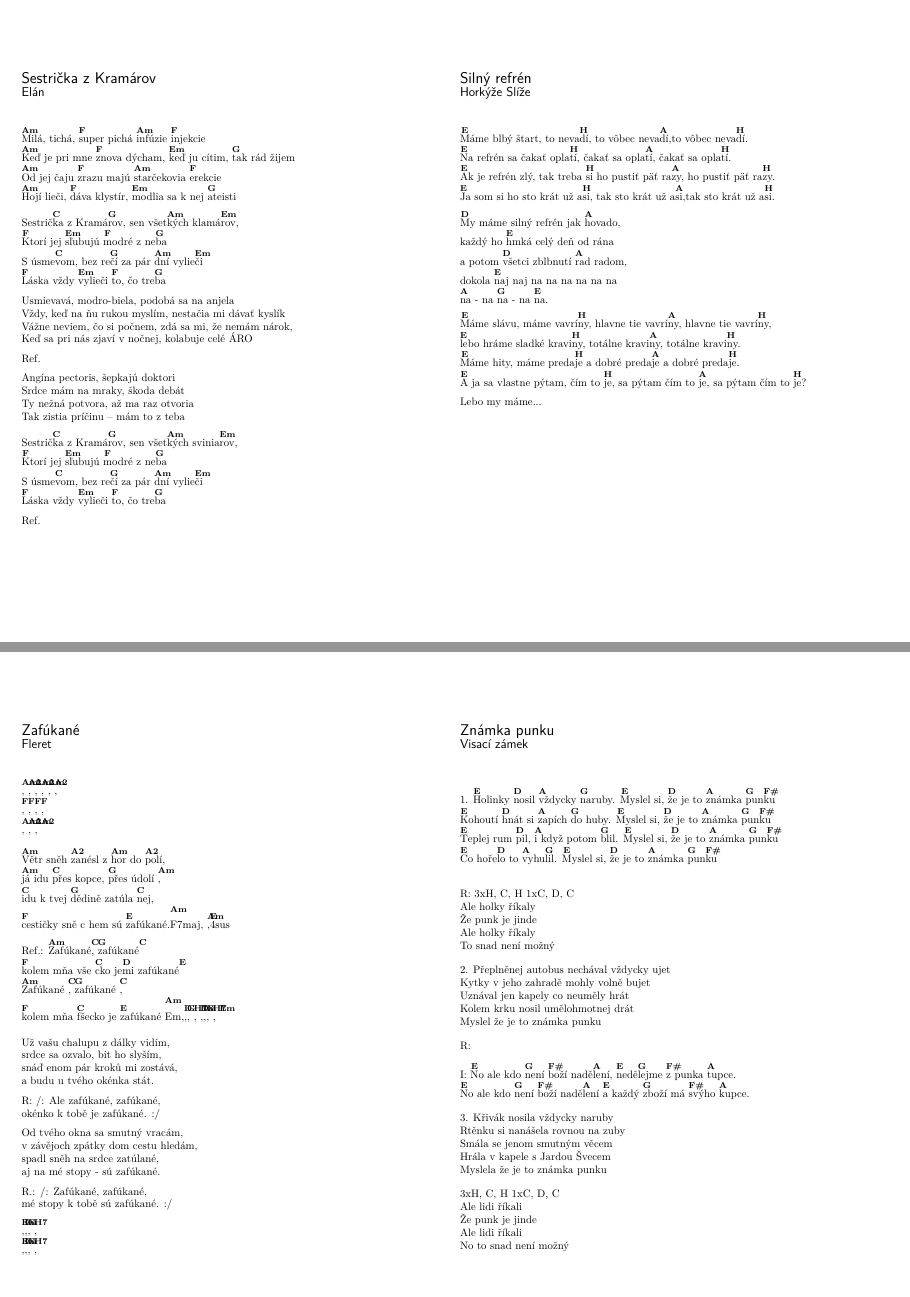
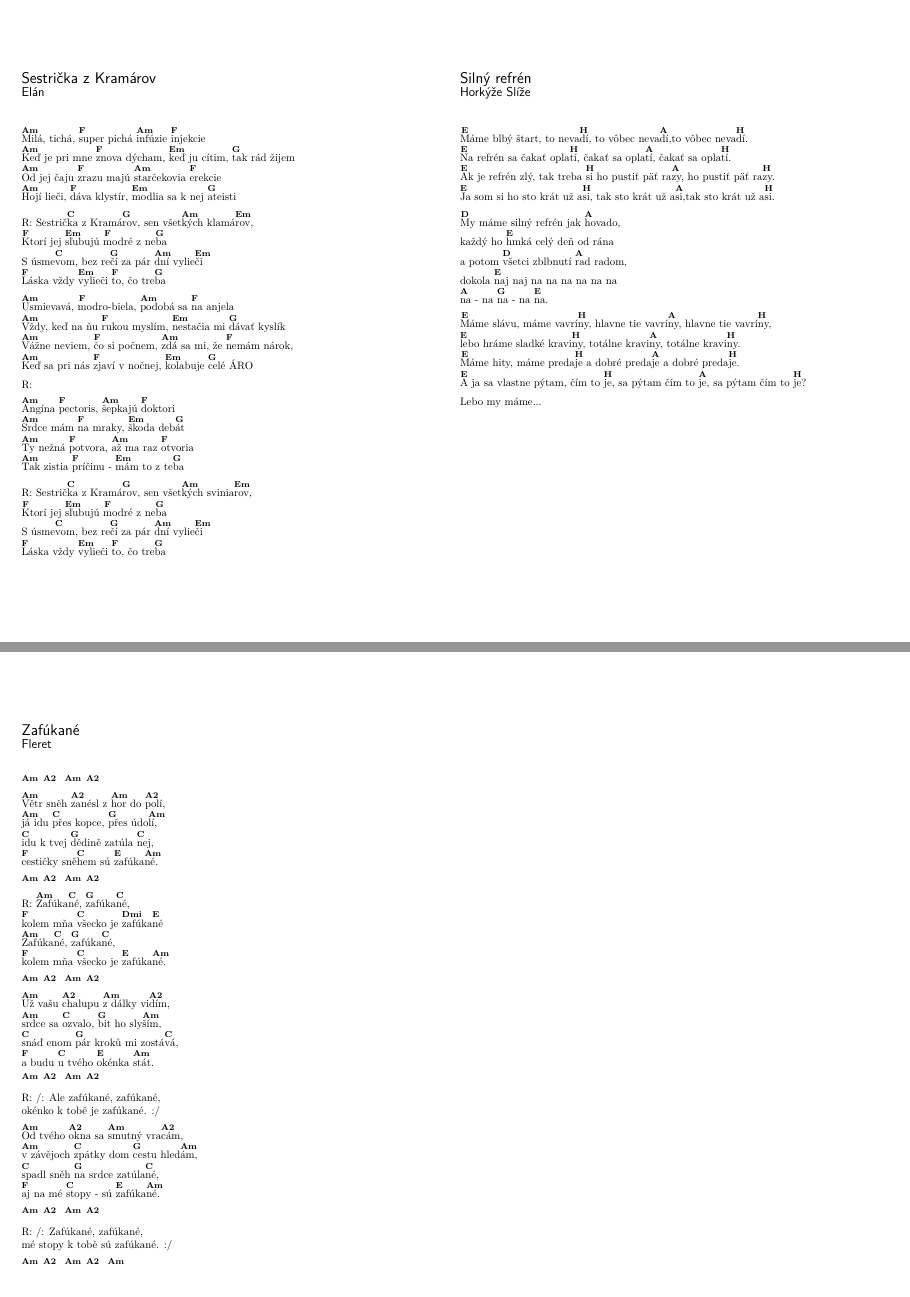
Before and after one commit to jlusticky/zpevnik, a LaTeX document (zpevnik.tex, which reads songs/Sestricka_z_Kramarov.tex, songs/Zafukane.tex): pages 7 and 8 of 9, joined at a grey line. Compiled offline with XeLaTeX.

Commit message:
Chordify Sestricka z Kramarov and Zafukane

```diff
--- a/songs/Sestricka_z_Kramarov.tex
+++ b/songs/Sestricka_z_Kramarov.tex
@@ -9,28 +9,26 @@
 \C{Am}Od jej čaju \C{F}zrazu majú \C{Am}starčekovia \C{F}erekcie
 \C{Am}Hojí lieči, \C{F}dáva klystír, \C{Em}modlia sa k nej \C{G}ateisti
 
-Sestrič\C{C}ka z Kramá\C{G}rov, sen všet\C{Am}kých klamá\C{Em}rov,
+R: Sestrič\C{C}ka z Kramá\C{G}rov, sen všet\C{Am}kých klamá\C{Em}rov,
 \C{F}Ktorí jej \C{Em}sľubujú \C{F}modré z ne\C{G}ba
 S úsme\C{C}vom, bez re\C{G}čí za pár \C{Am}dní vylie\C{Em}či
 \C{F}Láska vždy \C{Em}vylieči \C{F}to, čo tre\C{G}ba
 
-Usmievavá, modro-biela, podobá sa na anjela
-Vždy, keď na ňu rukou myslím, nestačia mi dávať kyslík
-Vážne neviem, čo si počnem, zdá sa mi, že nemám nárok,
-Keď sa pri nás zjaví v nočnej, kolabuje celé ÁRO
+\C{Am}Usmievavá, \C{F}modro-biela, \C{Am}podobá sa \C{F}na anjela
+\C{Am}Vždy, keď na ňu \C{F}rukou myslím, \C{Em}nestačia mi \C{G}dávať kyslík
+\C{Am}Vážne neviem, \C{F}čo si počnem, \C{Am}zdá sa mi, že \C{F}nemám nárok,
+\C{Am}Keď sa pri nás \C{F}zjaví v nočnej, \C{Em}kolabuje \C{G}celé ÁRO
 
-Ref.
+R:
 
-Angína pectoris, šepkajú doktori
-Srdce mám na mraky, škoda debát
-Ty nežná potvora, až ma raz otvoria
-Tak zistia príčinu – mám to z teba
+\C{Am}Angína \C{F}pectoris, \C{Am}šepkajú \C{F}doktori
+\C{Am}Srdce mám \C{F}na mraky, \C{Em}škoda deb\C{G}át
+\C{Am}Ty nežná \C{F}potvora, \C{Am}až ma raz \C{F}otvoria
+\C{Am}Tak zistia \C{F}príčinu - \C{Em}mám to z te\C{G}ba
 
-Sestrič\C{C}ka z Kramá\C{G}rov, sen všet\C{Am}kých svinia\C{Em}rov,
+R: Sestrič\C{C}ka z Kramá\C{G}rov, sen všet\C{Am}kých svinia\C{Em}rov,
 \C{F}Ktorí jej \C{Em}sľubujú \C{F}modré z ne\C{G}ba
 S úsme\C{C}vom, bez re\C{G}čí za pár \C{Am}dní vylie\C{Em}či
 \C{F}Láska vždy \C{Em}vylieči \C{F}to, čo tre\C{G}ba
 
-Ref.
-
 \Next
--- a/songs/Zafukane.tex
+++ b/songs/Zafukane.tex
@@ -4,37 +4,37 @@
 \MakeHeader
 \Lyrics
 
-\C{Am}, \C{A2}, \C{Am}, \C{A2}, \C{Am}, \C{A2},
-\C{F}, \C{F}, \C{F}, \C{F},
-\C{Am}, \C{A2}, \C{Am}, \C{A2}
+\C{Am}~~~~~~\C{A2}~~~~~~\C{Am}~~~~~~\C{A2}
+\C{Am}Větr sněh \C{A2}zanésl z \C{Am}hor do \C{A2}polí,
+\C{Am}já idu \C{C}přes kopce, \C{G}přes údo\C{Am}lí,
+\C{C}idu k tvej \C{G}dědině zatúla \C{C}nej,
+\C{F}cestičky sně\C{C}hem sú \C{E}zafúka\C{Am}né.
 
-\C{Am}Větr sněh \C{A2}zanésl z \C{Am}hor do \C{A2}polí,
-\C{Am}já idu \C{C}přes kopce, \C{G}přes údolí \C{Am},
-\C{C}idu k tvej \C{G}dědině zatúla \C{C}nej,
-\C{F}cestičky sně c hem sú \C{E}zafúkané.\C{Am}\C{F7maj}, \C{Am},\C{E}4sus
+\C{Am}~~~~~~\C{A2}~~~~~~\C{Am}~~~~~~\C{A2}
+R: \C{Am}Zafúka\C{C}né, \C{G}zafúka\C{C}né,
+\C{F}kolem mňa \C{C}všecko je \C{Dmi}zafúka\C{E}né
+\C{Am}Zafúka\C{C}né, \C{G}zafúka\C{C}né,
+\C{F}kolem mňa \C{C}všecko je \C{E}zafúka\C{Am}né.
 
-Ref.: \C{Am}Zafúkané\C{C}, \C{G}zafúkané\C{C}
-\C{F}kolem mňa vše \C{C}cko je\C{D}mi zafúkané\C{E}
-\C{Am}Zafúkané \C{C}, \C{G}zafúkané \C{C},
-\C{F}kolem mňa \C{C}fšecko je \C{E}zafúkané \C{Am}\C{Em},\C{D},\C{G}, \C{H7}, \C{Em},\C{D},\C{G}, \C{H7}, \C{Em}
+\C{Am}~~~~~~\C{A2}~~~~~~\C{Am}~~~~~~\C{A2}
+\C{Am}Už vašu \C{A2}chalupu \C{Am}z dálky vi\C{A2}dím,
+\C{Am}srdce sa \C{C}ozvalo, \C{G}bit ho sly\C{Am}ším,
+\C{C}snáď enom \C{G}pár kroků mi zostá\C{C}vá,
+\C{F}a budu \C{C}u tvého \C{E}okénka \C{Am}stát.
 
-Už vašu chalupu z dálky vidím,
-srdce sa ozvalo, bit ho slyším,
-snáď enom pár kroků mi zostává,
-a budu u tvého okénka stát.
-
+\C{Am}~~~~~~\C{A2}~~~~~~\C{Am}~~~~~~\C{A2}
 R: /: Ale zafúkané, zafúkané,
 okénko k tobě je zafúkané. :/
 
-Od tvého okna sa smutný vracám,
-v závějoch zpátky dom cestu hledám,
-spadl sněh na srdce zatúlané,
-aj na mé stopy - sú zafúkané.
+\C{Am}Od tvého \C{A2}okna sa \C{Am}smutný vra\C{A2}cám,
+\C{Am}v závějoch \C{C}zpátky dom \C{G}cestu hled\C{Am}ám,
+\C{C}spadl sněh \C{G}na srdce zatúla\C{C}né,
+\C{F}aj na mé \C{C}stopy - sú \C{E}zafúka\C{Am}né.
 
-R.: /: Zafúkané, zafúkané,
+\C{Am}~~~~~~\C{A2}~~~~~~\C{Am}~~~~~~\C{A2}
+R: /: Zafúkané, zafúkané,
 mé stopy k tobě sú zafúkané. :/
 
-\C{Em},\C{D},\C{G}, \C{H7},
-\C{Em},\C{D},\C{G}, \C{H7},
+\C{Am}~~~~~~\C{A2}~~~~~~\C{Am}~~~~~~\C{A2}~~~~~~\C{Am}
 
 \Next
```
Also changed, not shown: songs/LAG_song.tex (+1 -1 lines).
